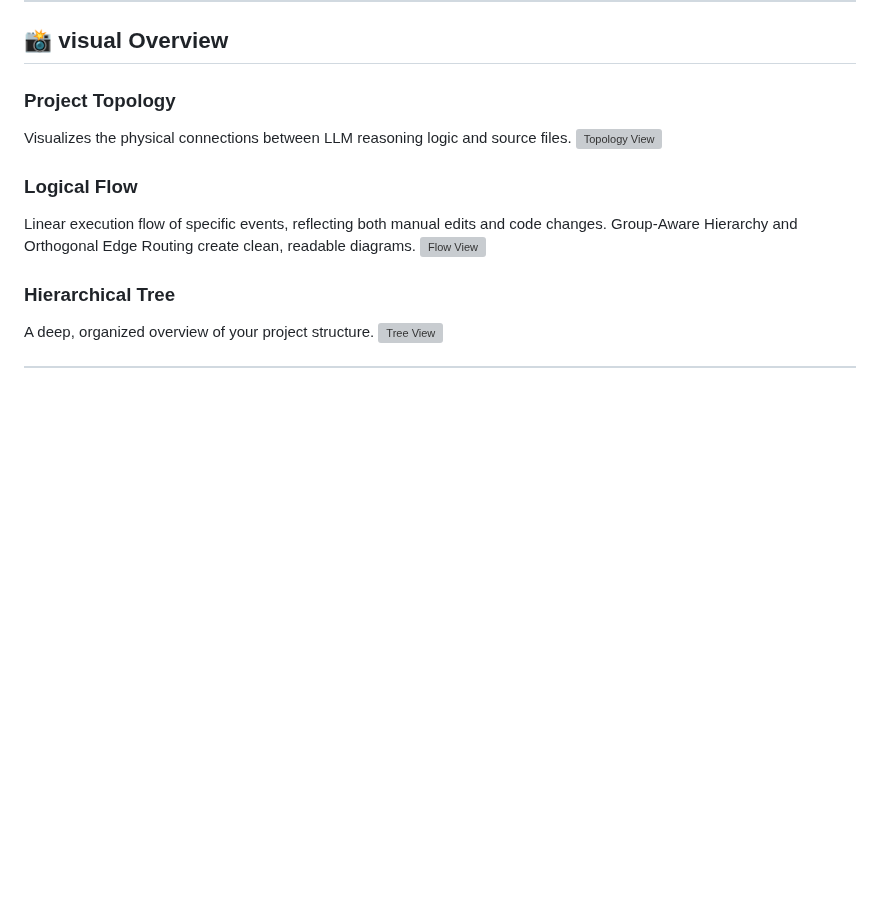
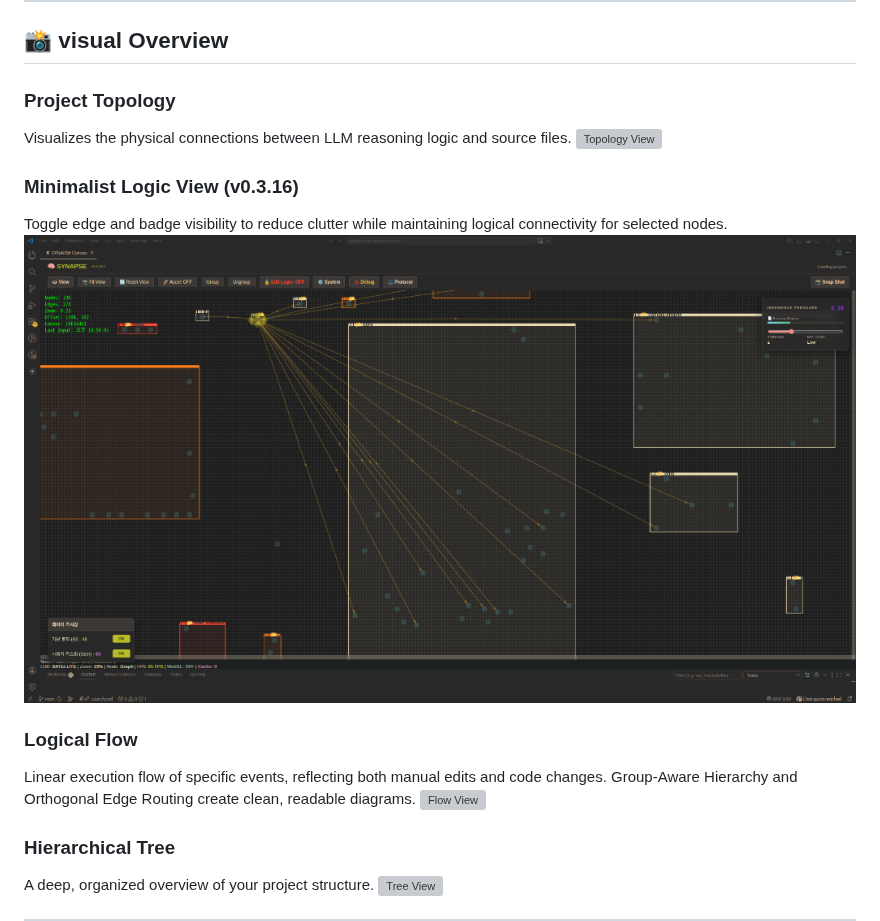
Before and after one commit to dogsinatas29/SYNAPSE, a Markdown page: README.md, the part around the change. Drawn GitHub-style; pictures changed too: resources/screenshots/v0.3.16/minimalist_view.png (added); blank space fills up the shorter version; grey boxes are pictures that could not be loaded.

```diff
--- a/README.md
+++ b/README.md
@@ -257,6 +257,10 @@ The following icons are used within the center badge and arrowheads to define th
 Visualizes the physical connections between LLM reasoning logic and source files.
 ![Topology View](./resources/screenshots/v0.3.1/topology_view.png)
 
+### Minimalist Logic View (v0.3.16)
+Toggle edge and badge visibility to reduce clutter while maintaining logical connectivity for selected nodes.
+![Minimalist View](./resources/screenshots/v0.3.16/minimalist_view.png)
+
 ### Logical Flow
 Linear execution flow of specific events, reflecting both manual edits and code changes. Group-Aware Hierarchy and Orthogonal Edge Routing create clean, readable diagrams.
 ![Flow View](./resources/screenshots/v0.2.21/flow_view.png)
```
Also changed, not shown: README.ko.md (+4 -0 lines).
